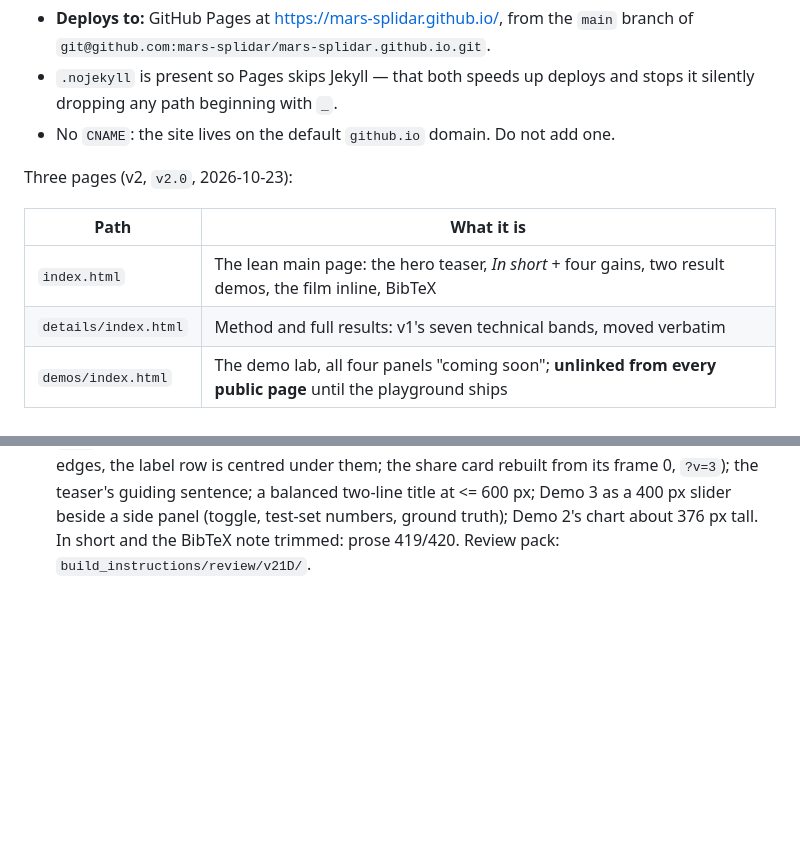
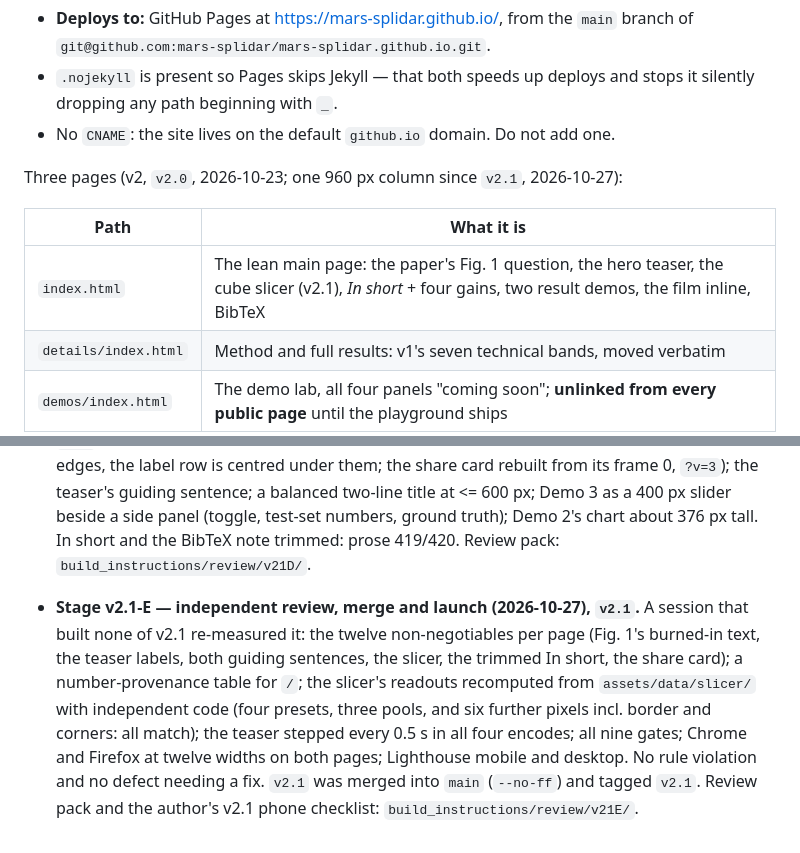
Before and after one commit to mars-splidar/mars-splidar.github.io, a Markdown page: README.md, 2 parts joined by grey strips. Drawn GitHub-style; blank space fills up the shorter version.

Commit message:
Stage v2.1-E: README — v2.1 page summary, stage log
Co-Authored-By: Claude Opus 5.5 <noreply@anthropic.com>

```diff
--- a/README.md
+++ b/README.md
@@ -18,11 +18,11 @@ vanilla-JS modules. No build step, no framework, no bundler.
   and stops it silently dropping any path beginning with `_`.
 - No `CNAME`: the site lives on the default `github.io` domain. Do not add one.
 
-Three pages (v2, `v2.0`, 2026-10-23):
+Three pages (v2, `v2.0`, 2026-10-23; one 960 px column since `v2.1`, 2026-10-27):
 
 | Path | What it is |
 |---|---|
-| `index.html` | The lean main page: the hero teaser, *In short* + four gains, two result demos, the film inline, BibTeX |
+| `index.html` | The lean main page: the paper's Fig. 1 question, the hero teaser, the cube slicer (v2.1), *In short* + four gains, two result demos, the film inline, BibTeX |
 | `details/index.html` | Method and full results: v1's seven technical bands, moved verbatim |
 | `demos/index.html` | The demo lab, all four panels "coming soon"; **unlinked from every public page** until the playground ships |
 
@@ -536,3 +536,15 @@ Each build stage appends one line here.
   a 400 px slider beside a side panel (toggle, test-set numbers, ground truth);
   Demo 2's chart about 376 px tall. In short and the BibTeX note trimmed: prose
   419/420. Review pack: `build_instructions/review/v21D/`.
+- **Stage v2.1-E — independent review, merge and launch (2026-10-27),
+  `v2.1`.** A session that built none of v2.1 re-measured it: the twelve
+  non-negotiables per page (Fig. 1's burned-in text, the teaser labels, both
+  guiding sentences, the slicer, the trimmed In short, the share card); a
+  number-provenance table for `/`; the slicer's readouts recomputed from
+  `assets/data/slicer/` with independent code (four presets, three pools, and
+  six further pixels incl. border and corners: all match); the teaser stepped
+  every 0.5 s in all four encodes; all nine gates; Chrome and Firefox at
+  twelve widths on both pages; Lighthouse mobile and desktop. No rule
+  violation and no defect needing a fix. `v2.1` was merged into `main`
+  (`--no-ff`) and tagged `v2.1`. Review pack and the author's v2.1 phone
+  checklist: `build_instructions/review/v21E/`.
```
